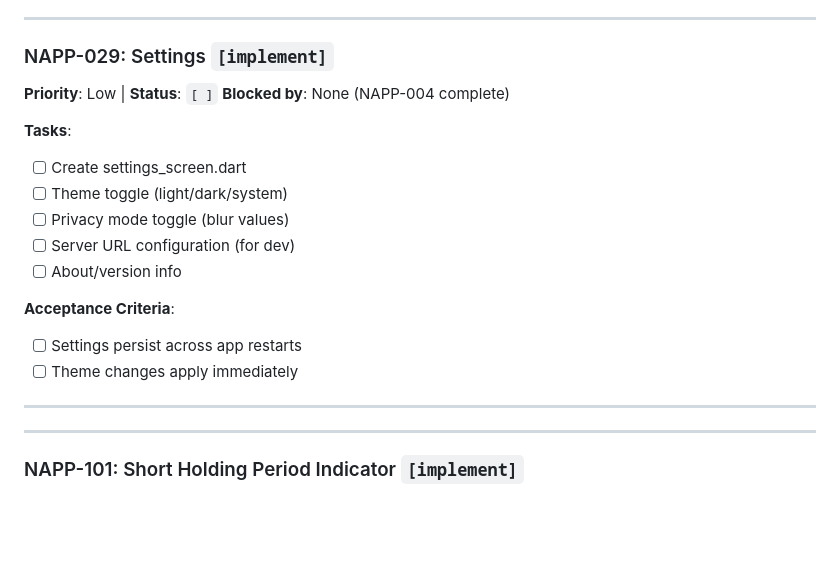
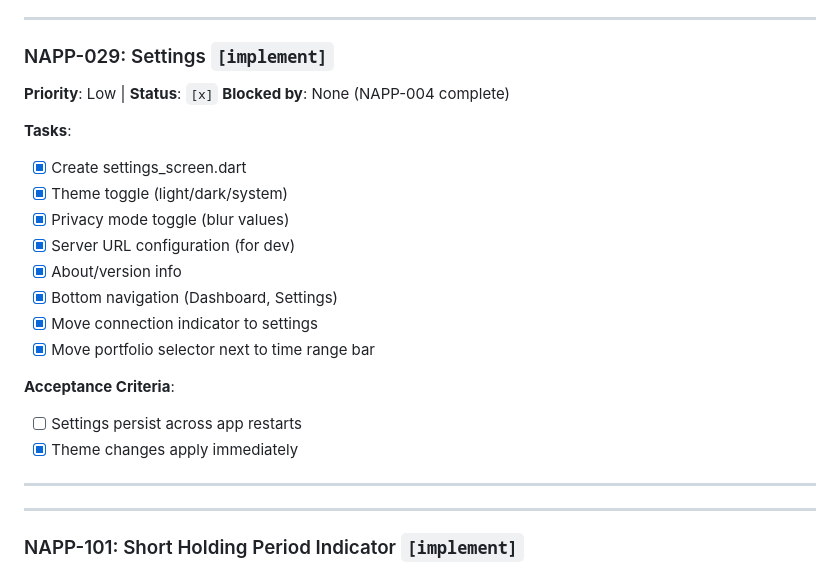
Before and after one commit to lazno/bagholdr, a Markdown page: specs/native-app-plan.md, the part around the change. GitHub-like rendering; blank space fills up the shorter version.

```diff
--- a/specs/native-app-plan.md
+++ b/specs/native-app-plan.md
@@ -203,19 +203,22 @@ Backend-only. UI/automation TBD later.
 
 ### NAPP-029: Settings `[implement]`
 
-**Priority**: Low | **Status**: `[ ]`
+**Priority**: Low | **Status**: `[x]`
 **Blocked by**: None (NAPP-004 complete)
 
 **Tasks**:
-- [ ] Create settings_screen.dart
-- [ ] Theme toggle (light/dark/system)
-- [ ] Privacy mode toggle (blur values)
-- [ ] Server URL configuration (for dev)
-- [ ] About/version info
+- [x] Create settings_screen.dart
+- [x] Theme toggle (light/dark/system)
+- [x] Privacy mode toggle (blur values)
+- [x] Server URL configuration (for dev)
+- [x] About/version info
+- [x] Bottom navigation (Dashboard, Settings)
+- [x] Move connection indicator to settings
+- [x] Move portfolio selector next to time range bar
 
 **Acceptance Criteria**:
 - [ ] Settings persist across app restarts
-- [ ] Theme changes apply immediately
+- [x] Theme changes apply immediately
 
 ---
 
```
Also changed, not shown: specs/native-app-completed.md (+9 -0 lines).
